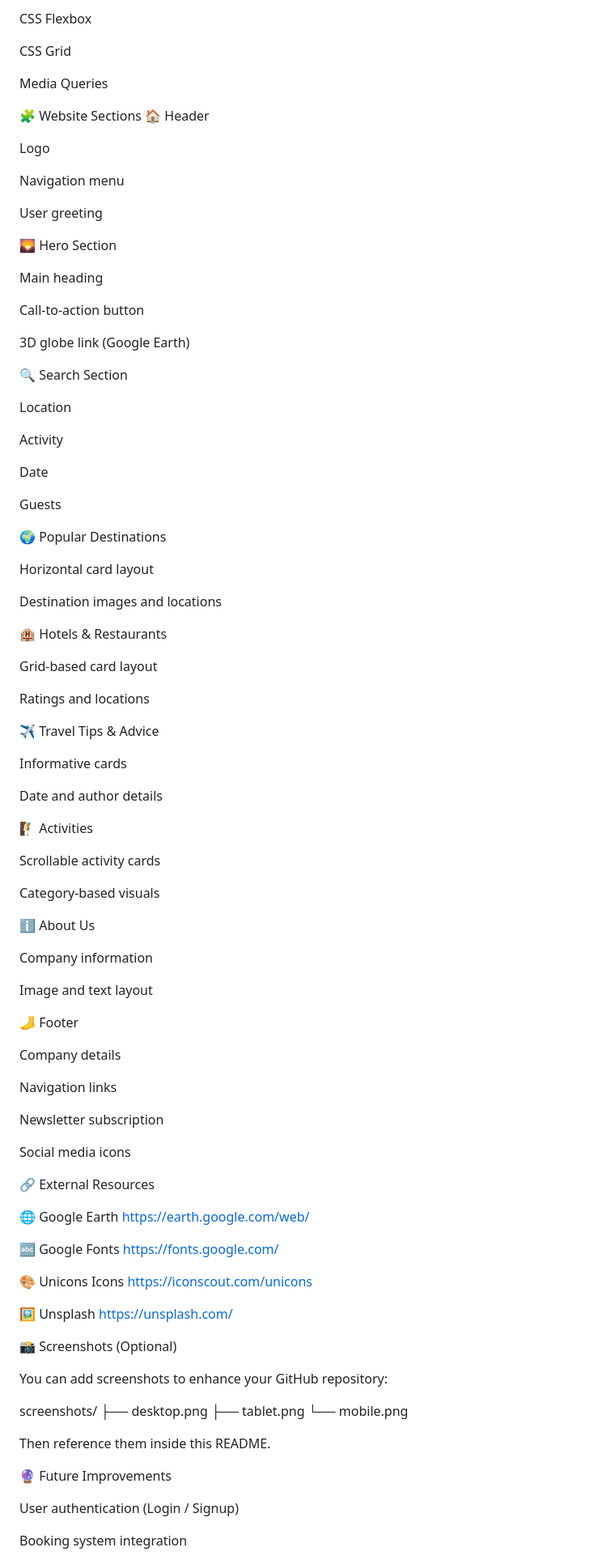
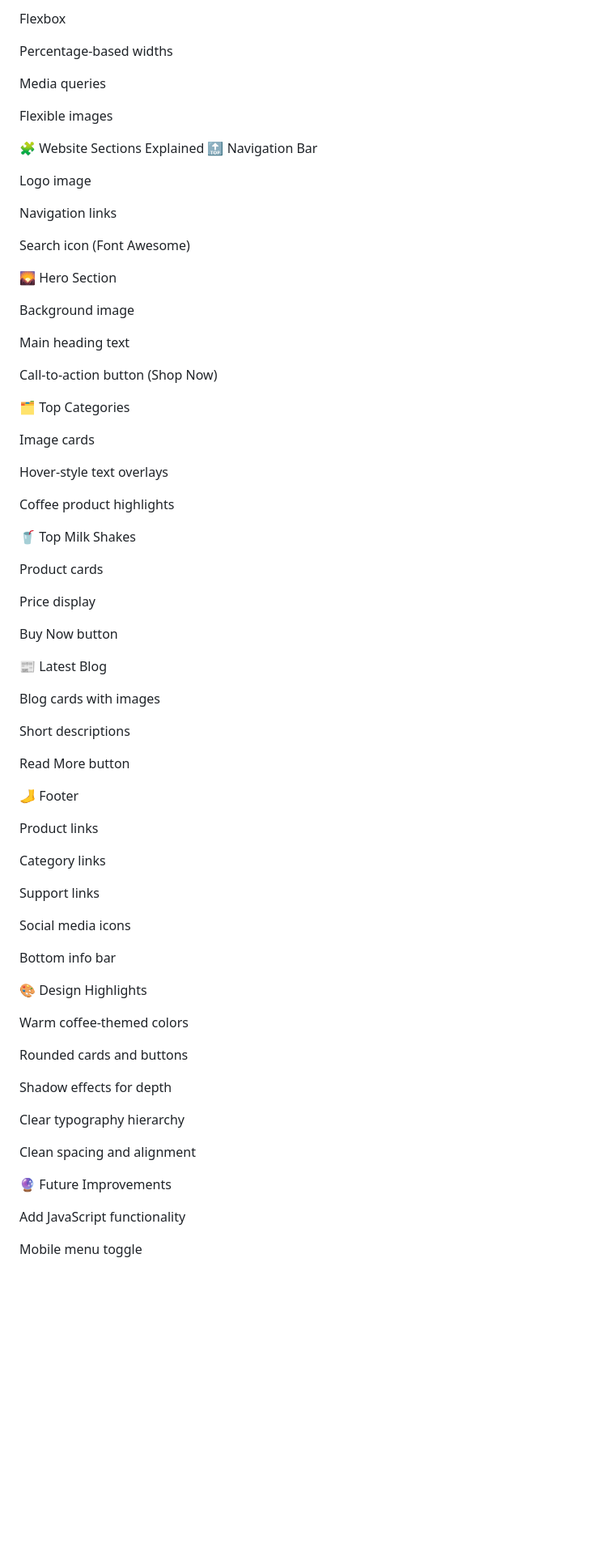
Before and after one commit to gnandipsinh/max-width-project, a Markdown page: README.md, the part around one of its changes. Shown at 81% size. Drawn GitHub-style; blank space fills up the shorter version.

Commit message:
Revise README for Coffee Shop Website project
Updated README to reflect Coffee Shop Website details and removed Torisome Travel references.

```diff
--- a/README.md
+++ b/README.md
@@ -108,106 +112,80 @@ Responsiveness is achieved using:
 
-CSS Flexbox
+Flexbox
 
-CSS Grid
+Percentage-based widths
 
-Media Queries
+Media queries
 
-🧩 Website Sections
-🏠 Header
+Flexible images
 
-Logo
+🧩 Website Sections Explained
+🔝 Navigation Bar
 
-Navigation menu
+Logo image
 
-User greeting
+Navigation links
+
+Search icon (Font Awesome)
 
 🌄 Hero Section
 
-Main heading
+Background image
 
-Call-to-action button
+Main heading text
 
-3D globe link (Google Earth)
+Call-to-action button (Shop Now)
 
-🔍 Search Section
+🗂️ Top Categories
 
-Location
+Image cards
 
-Activity
+Hover-style text overlays
 
-Date
+Coffee product highlights
 
-Guests
+🥤 Top Milk Shakes
 
-🌍 Popular Destinations
+Product cards
 
-Horizontal card layout
+Price display
 
-Destination images and locations
+Buy Now button
 
-🏨 Hotels & Restaurants
+📰 Latest Blog
 
-Grid-based card layout
+Blog cards with images
 
-Ratings and locations
+Short descriptions
 
-✈️ Travel Tips & Advice
-
-Informative cards
-
-Date and author details
-
-🧗 Activities
-
-Scrollable activity cards
-
-Category-based visuals
-
-ℹ️ About Us
-
-Company information
-
-Image and text layout
+Read More button
 
 🦶 Footer
 
-Company details
+Product links
 
-Navigation links
+Category links
 
-Newsletter subscription
+Support links
 
 Social media icons
 
-🔗 External Resources
+Bottom info bar
 
-🌐 Google Earth
-https://earth.google.com/web/
+🎨 Design Highlights
 
-🔤 Google Fonts
-https://fonts.google.com/
+Warm coffee-themed colors
 
-🎨 Unicons Icons
-https://iconscout.com/unicons
+Rounded cards and buttons
 
-🖼️ Unsplash
-https://unsplash.com/
+Shadow effects for depth
 
-📸 Screenshots (Optional)
+Clear typography hierarchy
 
-You can add screenshots to enhance your GitHub repository:
-
-screenshots/
- ├── desktop.png
- ├── tablet.png
- └── mobile.png
-
-
-Then reference them inside this README.
+Clean spacing and alignment
 
 🔮 Future Improvements
 
-User authentication (Login / Signup)
+Add JavaScript functionality
 
-Booking system integration
+Mobile menu toggle
 
```
Also changed, not shown: other parts of README.md (+69 -65 lines).
